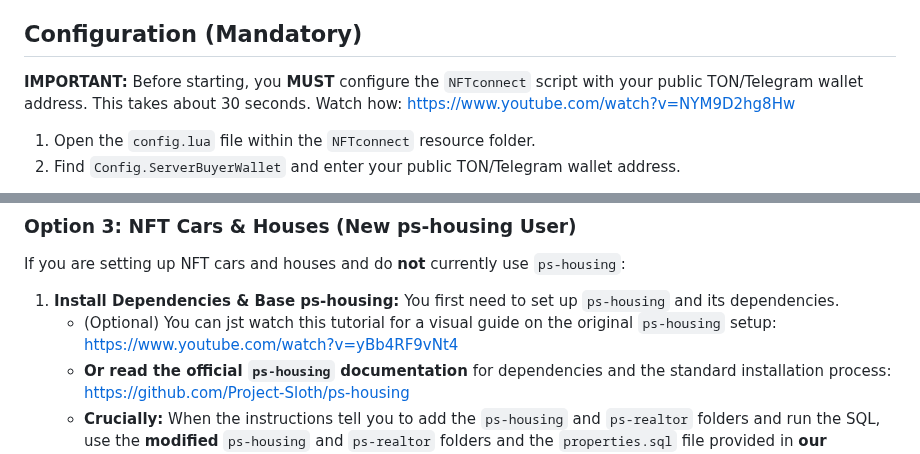
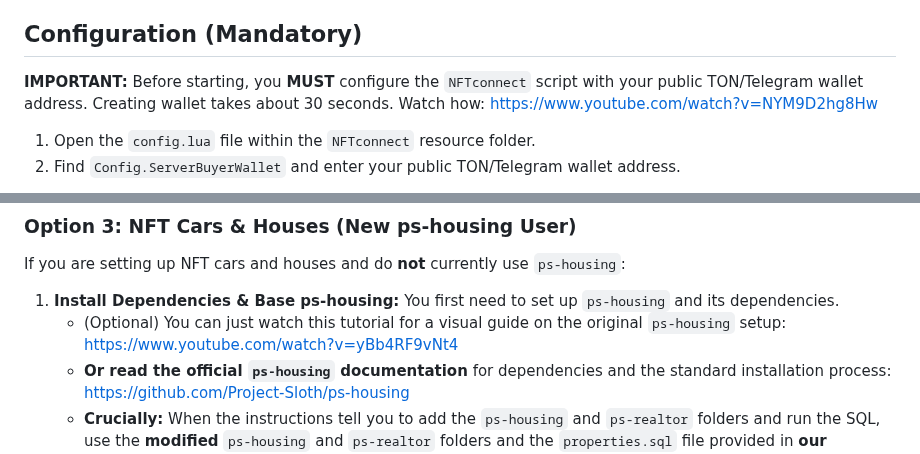
Before and after one commit to pixlygames/nftconnect, a Markdown page: README.md, 2 parts joined by grey strips. GitHub-like rendering.

```diff
--- a/README.md
+++ b/README.md
@@ -22,7 +22,7 @@ This solution consists of several components:
 
 ## Configuration (Mandatory)
 
-**IMPORTANT:** Before starting, you **MUST** configure the `NFTconnect` script with your public TON/Telegram wallet address. This takes about 30 seconds. Watch how: [https://www.youtube.com/watch?v=NYM9D2hg8Hw](https://www.youtube.com/watch?v=NYM9D2hg8Hw)
+**IMPORTANT:** Before starting, you **MUST** configure the `NFTconnect` script with your public TON/Telegram wallet address. Creating wallet takes about 30 seconds. Watch how: [https://www.youtube.com/watch?v=NYM9D2hg8Hw](https://www.youtube.com/watch?v=NYM9D2hg8Hw)
 
 1.  Open the `config.lua` file within the `NFTconnect` resource folder.
 2.  Find `Config.ServerBuyerWallet` and enter your public TON/Telegram wallet address.
@@ -66,7 +66,7 @@ If you want both NFT cars and houses, and you already have `ps-housing` installe
 If you are setting up NFT cars and houses and do **not** currently use `ps-housing`:
 
 1.  **Install Dependencies & Base ps-housing:** You first need to set up `ps-housing` and its dependencies.
-    *   (Optional) You can jst watch this tutorial for a visual guide on the original `ps-housing` setup: https://www.youtube.com/watch?v=yBb4RF9vNt4
+    *   (Optional) You can just watch this tutorial for a visual guide on the original `ps-housing` setup: https://www.youtube.com/watch?v=yBb4RF9vNt4
     *   **Or read the official `ps-housing` documentation** for dependencies and the standard installation process: https://github.com/Project-Sloth/ps-housing
     *   **Crucially:** When the instructions tell you to add the `ps-housing` and `ps-realtor` folders and run the SQL, use the **modified** `ps-housing` and `ps-realtor` folders and the `properties.sql` file provided in **our download package**, not the original ones.
 6.  To run the provided `properties.sql` script against your database.
```
